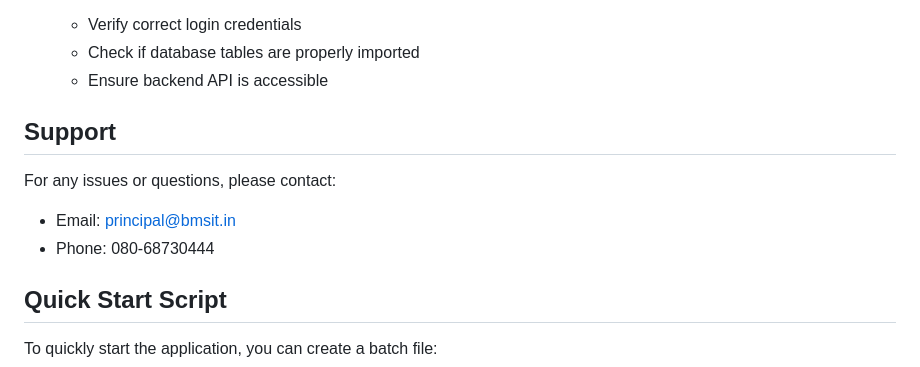
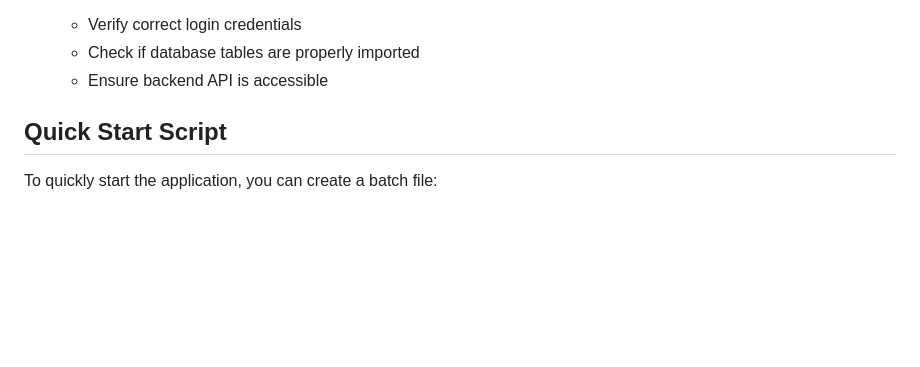
Before and after one commit to mxhima19/syllabus-management-system, a Markdown page: README.md, the part around the change. GitHub-like rendering; blank space fills up the shorter version.

```diff
--- a/README.md
+++ b/README.md
@@ -95,11 +95,7 @@ A web-based system for managing course syllabi, allowing staff to create and edi
    - Check if database tables are properly imported
    - Ensure backend API is accessible
 
-## Support
 
-For any issues or questions, please contact:
-- Email: principal@bmsit.in
-- Phone: 080-68730444
 
 ## Quick Start Script
 
```
